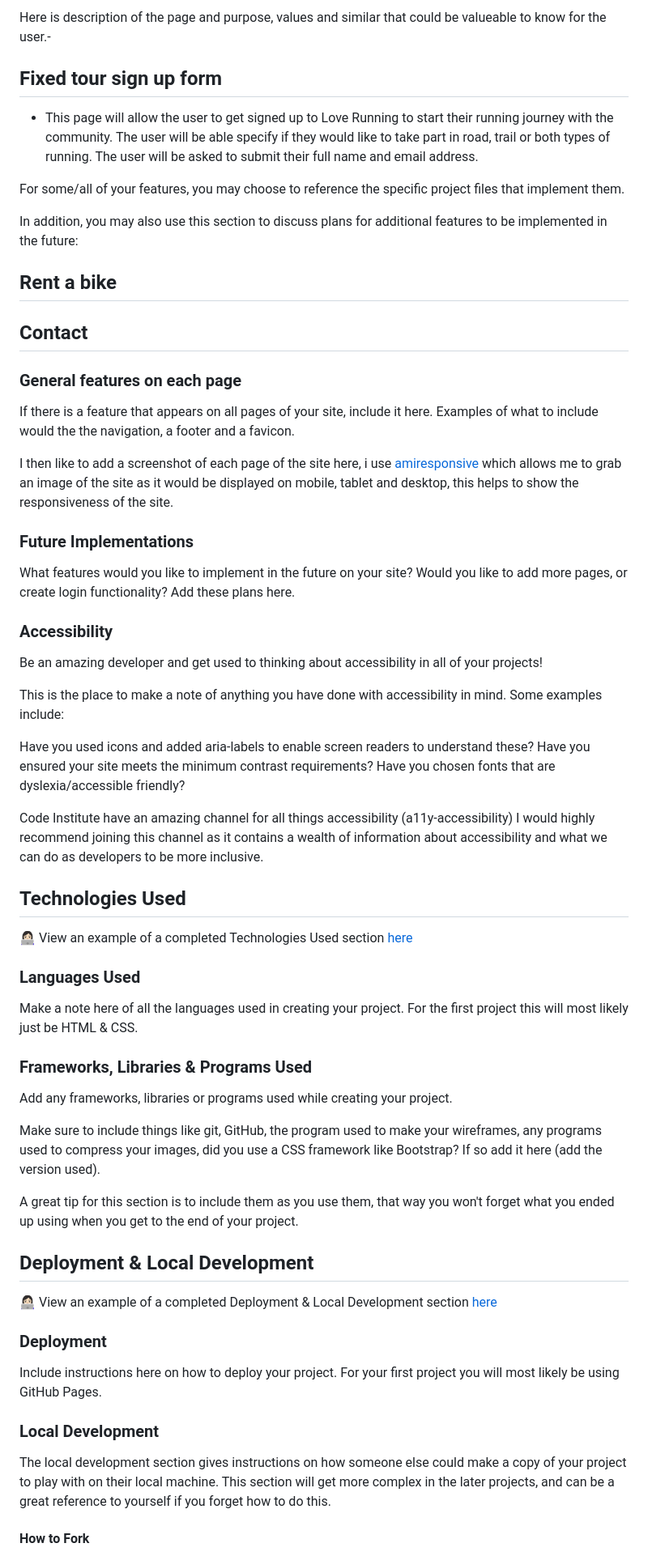
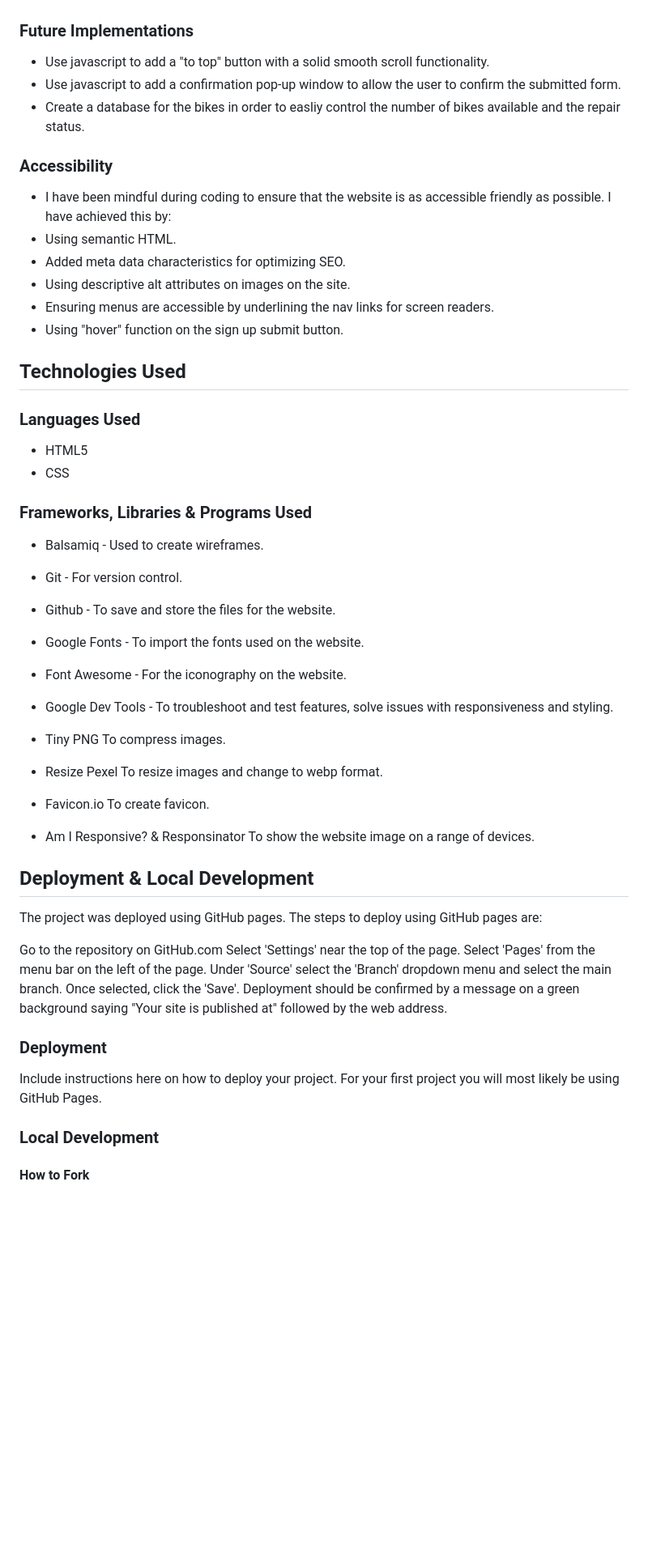
Before and after one commit to BjornL1/cycling-gothenburg, a Markdown page: README.md, the part around the change printed below. Shown: that part at 81% size. Drawn GitHub-style; blank space fills up the shorter version.

Commit message:
Readmy update and ready for review, version to be reviewed by mentor

```diff
--- a/README.md
+++ b/README.md
@@ -234,71 +136,51 @@ This section can be used to explain what pages your site is made up of.
-Here is description of the page and purpose, values and similar that could be valueable to know for the user.-
-
-## Fixed tour sign up form
-
-- This page will allow the user to get signed up to Love Running to start their running journey with the community. The user will be able specify if they would like to take part in road, trail or both types of running. The user will be asked to submit their full name and email address.
-
-For some/all of your features, you may choose to reference the specific project files that implement them.
-
-In addition, you may also use this section to discuss plans for additional features to be implemented in the future:
-
-## Rent a bike
-
-## Contact
-
-
-
-
-
-
-
-
-
-
-
-
-
-
-### General features on each page
-
-If there is a feature that appears on all pages of your site, include it here. Examples of what to include would the the navigation, a footer and a favicon.
-
-I then like to add a screenshot of each page of the site here, i use [amiresponsive](https://ui.dev/amiresponsive) which allows me to grab an image of the site as it would be displayed on mobile, tablet and desktop, this helps to show the responsiveness of the site.
-
 ### Future Implementations
-
-What features would you like to implement in the future on your site? Would you like to add more pages, or create login functionality? Add these plans here.
+  - Use javascript to add a "to top" button with a solid smooth scroll functionality.
+  - Use javascript to add a confirmation pop-up window to allow the user to confirm the submitted form.
+  - Create a database for the bikes in order to easliy control the number of bikes available and the repair status.
 
 ### Accessibility
 
-Be an amazing developer and get used to thinking about accessibility in all of your projects!
-
-This is the place to make a note of anything you have done with accessibility in mind. Some examples include:
-
-Have you used icons and added aria-labels to enable screen readers to understand these?
-Have you ensured your site meets the minimum contrast requirements?
-Have you chosen fonts that are dyslexia/accessible friendly?
-
-Code Institute have an amazing channel for all things accessibility (a11y-accessibility) I would highly recommend joining this channel as it contains a wealth of information about accessibility and what we can do as developers to be more inclusive.
+- I have been mindful during coding to ensure that the website is as accessible friendly as possible. I have achieved this by:
+- Using semantic HTML.
+- Added meta data characteristics for optimizing SEO.
+- Using descriptive alt attributes on images on the site.
+- Ensuring menus are accessible by underlining the nav links for screen readers.
+- Using "hover" function on the sign up submit button.
 
 ## Technologies Used
 
-👩🏻‍💻 View an example of a completed Technologies Used section [here](https://github.com/kera-cudmore/Bully-Book-Club#Technologies-Used)
+### Languages Used
+- HTML5
+- CSS
+### Frameworks, Libraries & Programs Used
+- Balsamiq - Used to create wireframes.
+- Git - For version control.
+- Github - To save and store the files for the website.
 
-### Languages Used
+- Google Fonts - To import the fonts used on the website.
 
-Make a note here of all the languages used in creating your project. For the first project this will most likely just be HTML & CSS.
+- Font Awesome - For the iconography on the website.
 
-### Frameworks, Libraries & Programs Used
+- Google Dev Tools - To troubleshoot and test features, solve issues with responsiveness and styling.
 
-Add any frameworks, libraries or programs used while creating your project.
+- Tiny PNG To compress images.
 
-Make sure to include things like git, GitHub, the program used to make your wireframes, any programs used to compress your images, did you use a CSS framework like Bootstrap? If so add it here (add the version used).
+- Resize Pexel To resize images and change to webp format.
 
-A great tip for this section is to include them as you use them, that way you won't forget what you ended up using when you get to the end of your project.
+- Favicon.io To create favicon.
+
+- Am I Responsive? & Responsinator To show the website image on a range of devices.
 
 ## Deployment & Local Development
 
-👩🏻‍💻 View an example of a completed Deployment & Local Development section [here](https://github.com/kera-cudmore/TheQuizArms#Deployment)
+The project was deployed using GitHub pages. The steps to deploy using GitHub pages are:
+
+Go to the repository on GitHub.com
+Select 'Settings' near the top of the page.
+Select 'Pages' from the menu bar on the left of the page.
+Under 'Source' select the 'Branch' dropdown menu and select the main branch.
+Once selected, click the 'Save'.
+Deployment should be confirmed by a message on a green background saying "Your site is published at" followed by the web address.
 
 ### Deployment
 
@@ -306,7 +188,5 @@ Include instructions here on how to deploy your project. For your first project
 
 ### Local Development
 
-The local development section gives instructions on how someone else could make a copy of your project to play with on their local machine. This section will get more complex in the later projects, and can be a great reference to yourself if you forget how to do this.
-
 #### How to Fork
 
```
Also changed, not shown: other parts of README.md (+84 -183 lines), lighthouse_result.png (added), wireframe_desktop.png (added), wireframe_mobile.png (added), 1 other file.
